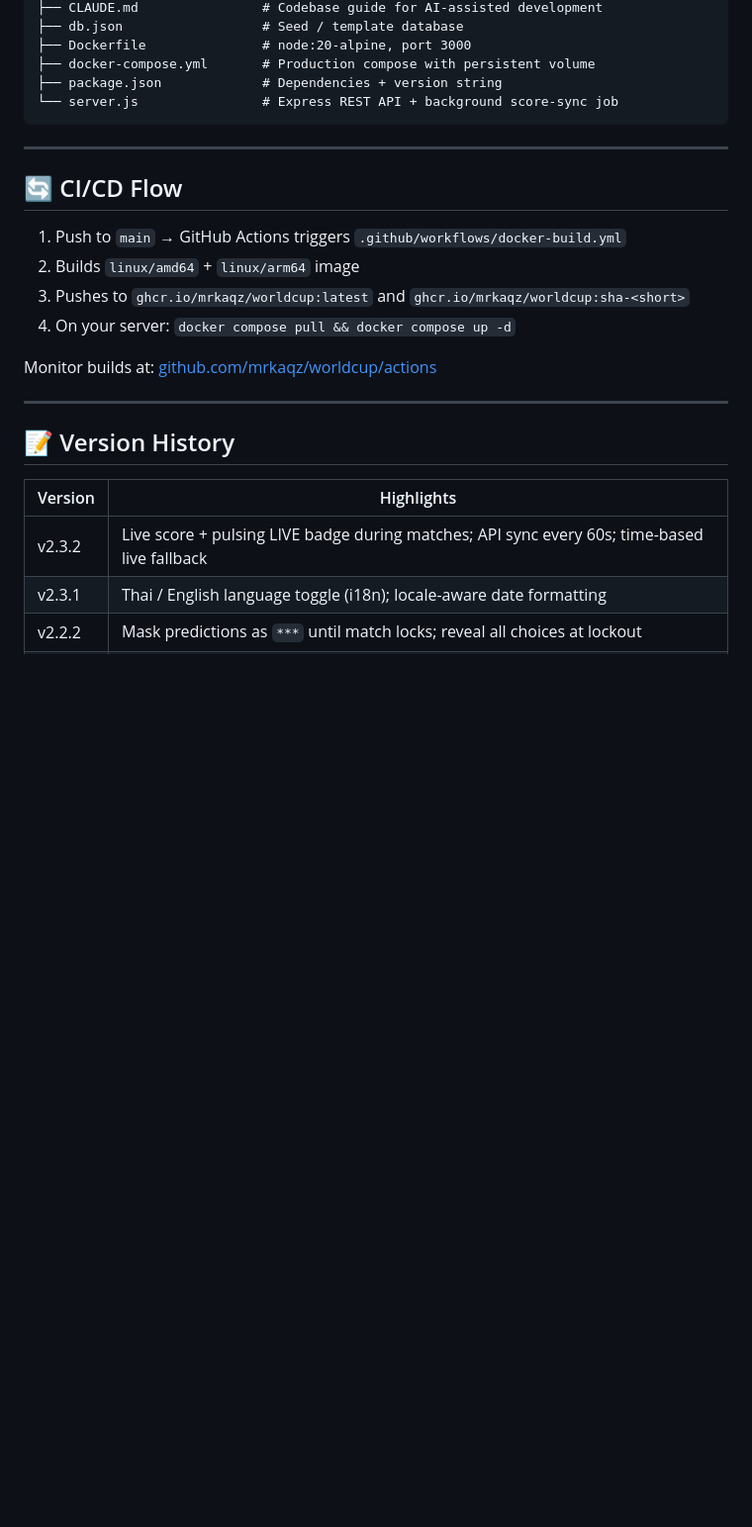
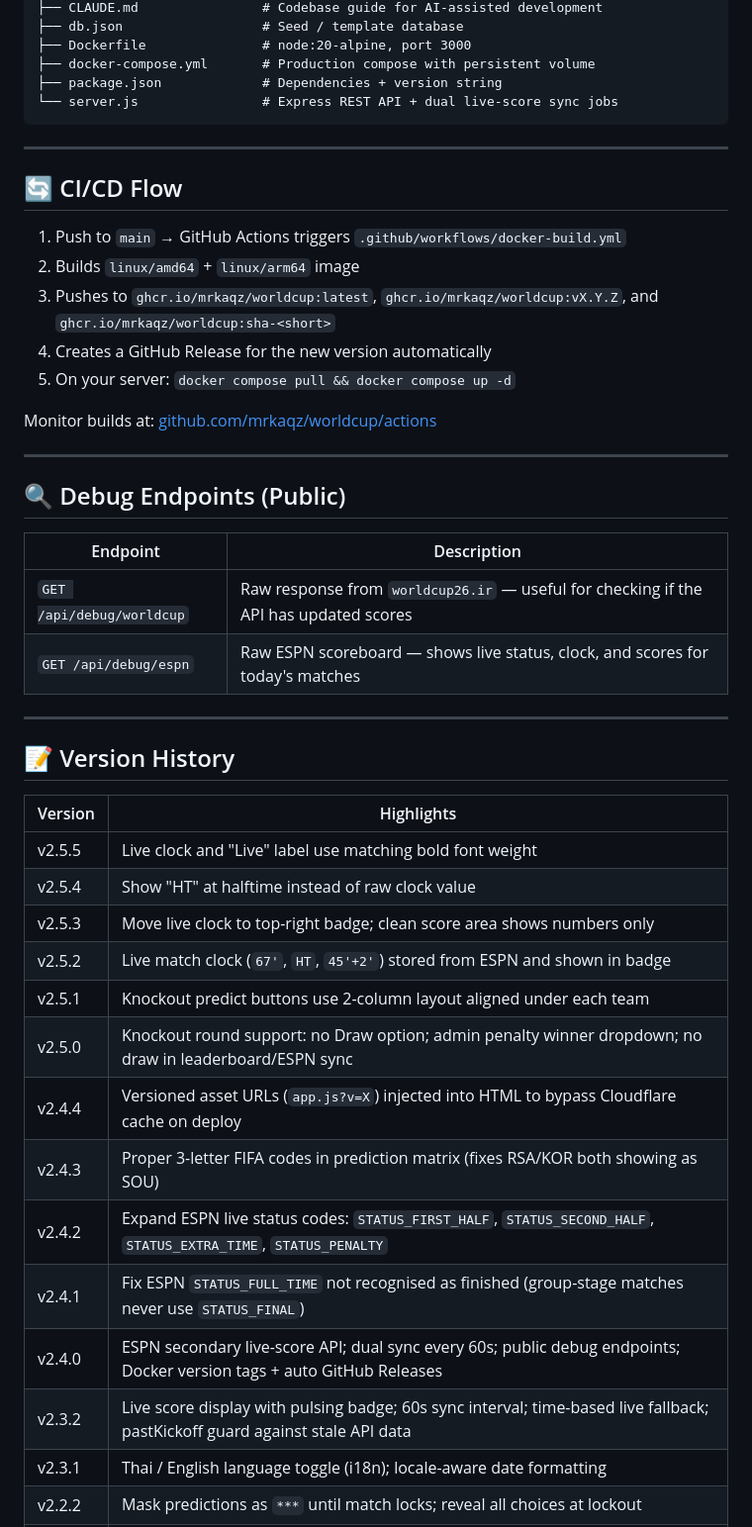
Before and after one commit to mrkaqz/worldcup, a Markdown page: README.md, the part around one of its changes. Shown at 99% size. Drawn GitHub-style; blank space fills up the shorter version.

````diff
--- a/README.md
+++ b/README.md
@@ -154,7 +167,7 @@ Open **`http://localhost:3000`** in your browser.
 ├── Dockerfile               # node:20-alpine, port 3000
 ├── docker-compose.yml       # Production compose with persistent volume
 ├── package.json             # Dependencies + version string
-└── server.js                # Express REST API + background score-sync job
+└── server.js                # Express REST API + dual live-score sync jobs
 ```
 
 ---
@@ -163,10 +176,20 @@ Open **`http://localhost:3000`** in your browser.
 
 1. Push to `main` → GitHub Actions triggers `.github/workflows/docker-build.yml`
 2. Builds `linux/amd64` + `linux/arm64` image
-3. Pushes to `ghcr.io/mrkaqz/worldcup:latest` and `ghcr.io/mrkaqz/worldcup:sha-<short>`
-4. On your server: `docker compose pull && docker compose up -d`
+3. Pushes to `ghcr.io/mrkaqz/worldcup:latest`, `ghcr.io/mrkaqz/worldcup:vX.Y.Z`, and `ghcr.io/mrkaqz/worldcup:sha-<short>`
+4. Creates a GitHub Release for the new version automatically
+5. On your server: `docker compose pull && docker compose up -d`
 
 Monitor builds at: [github.com/mrkaqz/worldcup/actions](https://github.com/mrkaqz/worldcup/actions)
+
+---
+
+## 🔍 Debug Endpoints (Public)
+
+| Endpoint | Description |
+|----------|-------------|
+| `GET /api/debug/worldcup` | Raw response from `worldcup26.ir` — useful for checking if the API has updated scores |
+| `GET /api/debug/espn` | Raw ESPN scoreboard — shows live status, clock, and scores for today's matches |
 
 ---
 
@@ -174,7 +197,18 @@ Monitor builds at: [github.com/mrkaqz/worldcup/actions](https://github.com/mrkaq
 
 | Version | Highlights |
 |---------|-----------|
-| v2.3.2 | Live score + pulsing LIVE badge during matches; API sync every 60s; time-based live fallback |
+| v2.5.5 | Live clock and "Live" label use matching bold font weight |
+| v2.5.4 | Show "HT" at halftime instead of raw clock value |
+| v2.5.3 | Move live clock to top-right badge; clean score area shows numbers only |
+| v2.5.2 | Live match clock (`67'`, `HT`, `45'+2'`) stored from ESPN and shown in badge |
+| v2.5.1 | Knockout predict buttons use 2-column layout aligned under each team |
+| v2.5.0 | Knockout round support: no Draw option; admin penalty winner dropdown; no draw in leaderboard/ESPN sync |
+| v2.4.4 | Versioned asset URLs (`app.js?v=X`) injected into HTML to bypass Cloudflare cache on deploy |
+| v2.4.3 | Proper 3-letter FIFA codes in prediction matrix (fixes RSA/KOR both showing as SOU) |
+| v2.4.2 | Expand ESPN live status codes: `STATUS_FIRST_HALF`, `STATUS_SECOND_HALF`, `STATUS_EXTRA_TIME`, `STATUS_PENALTY` |
+| v2.4.1 | Fix ESPN `STATUS_FULL_TIME` not recognised as finished (group-stage matches never use `STATUS_FINAL`) |
+| v2.4.0 | ESPN secondary live-score API; dual sync every 60s; public debug endpoints; Docker version tags + auto GitHub Releases |
+| v2.3.2 | Live score display with pulsing badge; 60s sync interval; time-based live fallback; pastKickoff guard against stale API data |
 | v2.3.1 | Thai / English language toggle (i18n); locale-aware date formatting |
 | v2.2.2 | Mask predictions as `***` until match locks; reveal all choices at lockout |
 | v2.2.1 | Preserve open accordion state across background polls |
````
Also changed, not shown: other parts of README.md (+19 -6 lines).
